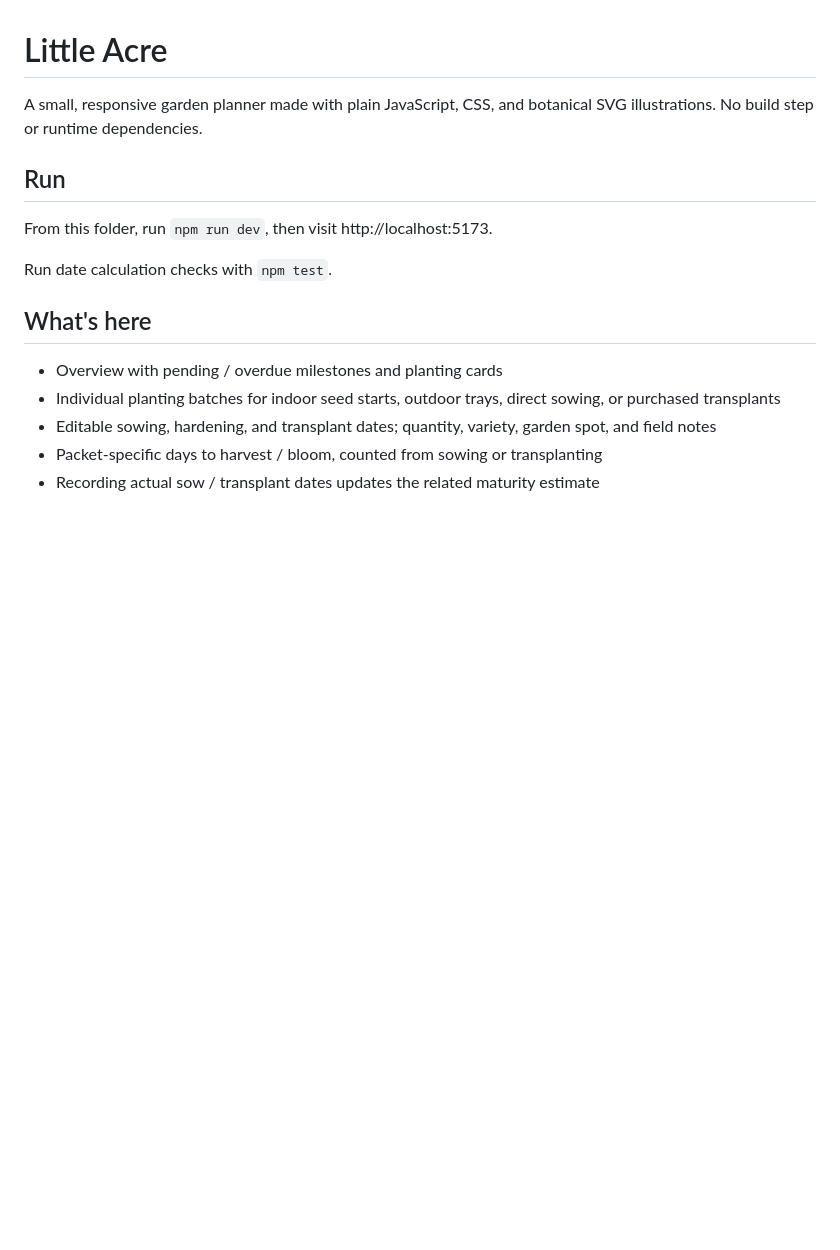
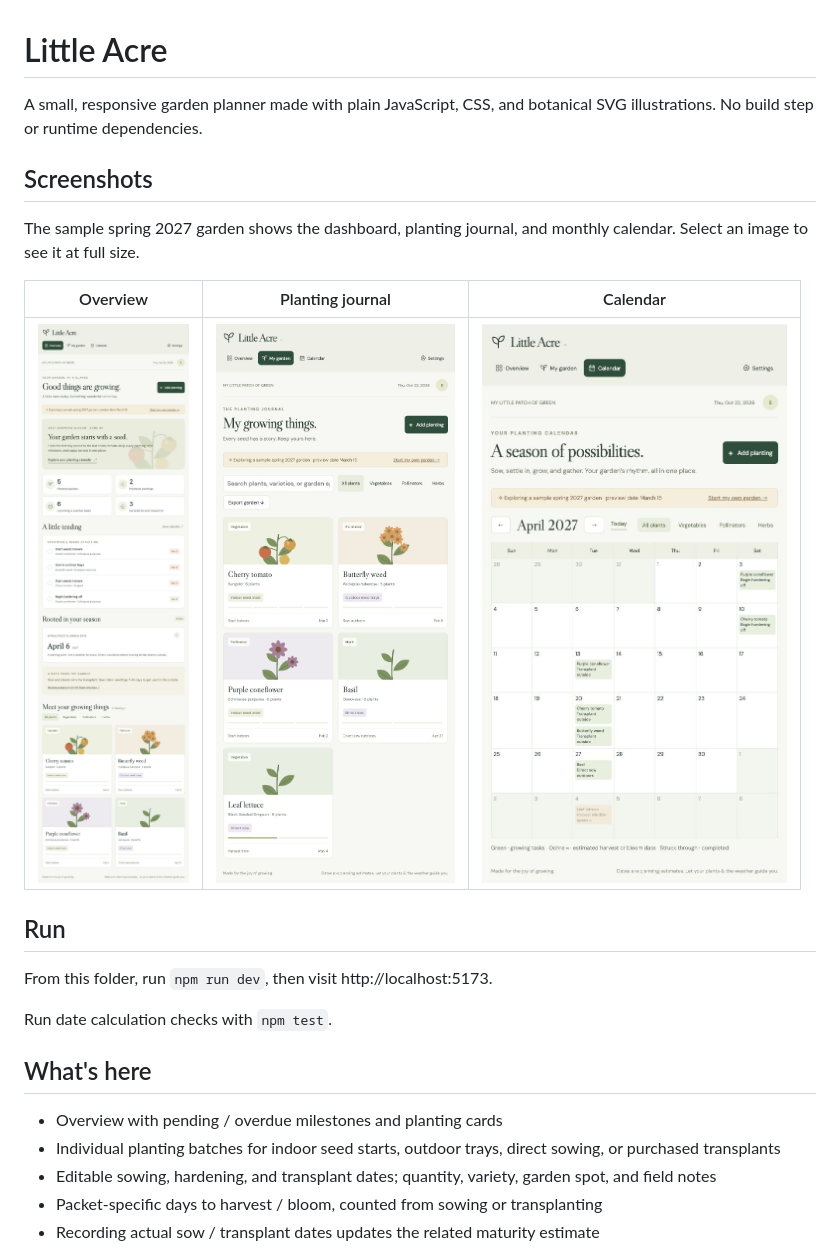
Before and after one commit to docschick/little-acre, a Markdown page: README.md, the part around the change. Drawn GitHub-style; pictures changed too: docs/screenshots/calendar.jpg (added), docs/screenshots/overview.jpg (added), docs/screenshots/planting-journal.jpg (added); blank space fills up the shorter version.

Commit message:
Add app screenshots to README

```diff
--- a/README.md
+++ b/README.md
@@ -1,6 +1,14 @@
 # Little Acre
 
 A small, responsive garden planner made with plain JavaScript, CSS, and botanical SVG illustrations. No build step or runtime dependencies.
+
+## Screenshots
+
+The sample spring 2027 garden shows the dashboard, planting journal, and monthly calendar. Select an image to see it at full size.
+
+| Overview | Planting journal | Calendar |
+| --- | --- | --- |
+| [![Garden overview with upcoming tasks, frost planning date, and planting cards](docs/screenshots/overview.jpg)](docs/screenshots/overview.jpg) | [![Planting journal with searchable cards for vegetables, pollinator plants, and herbs](docs/screenshots/planting-journal.jpg)](docs/screenshots/planting-journal.jpg) | [![April planting calendar showing hardening off, transplanting, direct sowing, and an estimated harvest](docs/screenshots/calendar.jpg)](docs/screenshots/calendar.jpg) |
 
 ## Run
 
```
